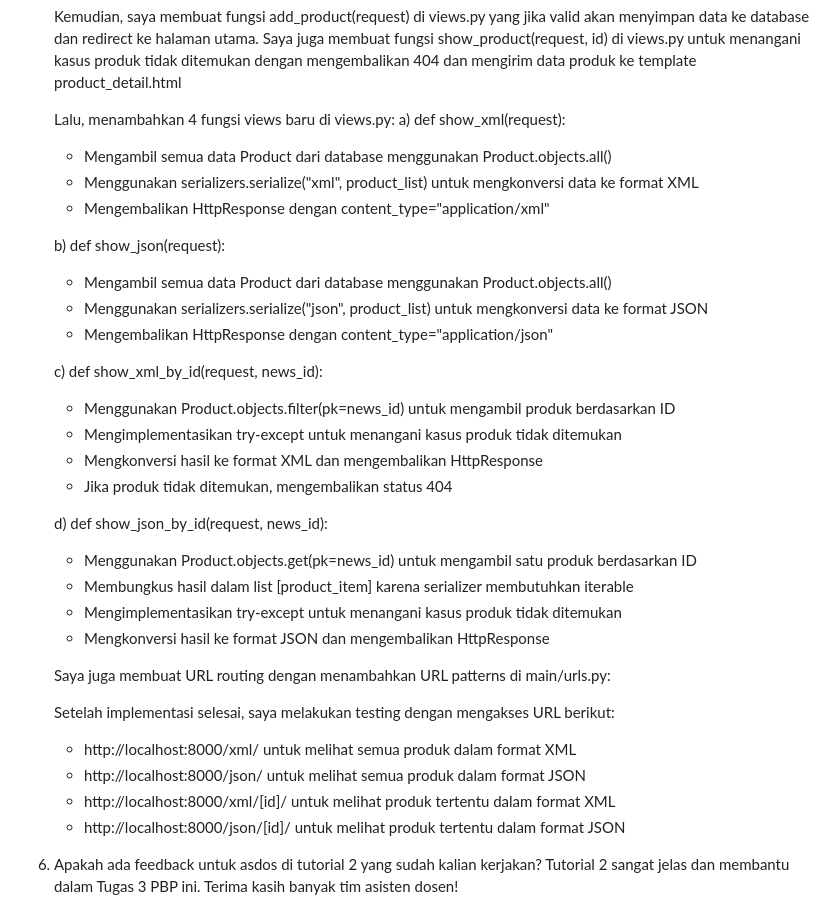
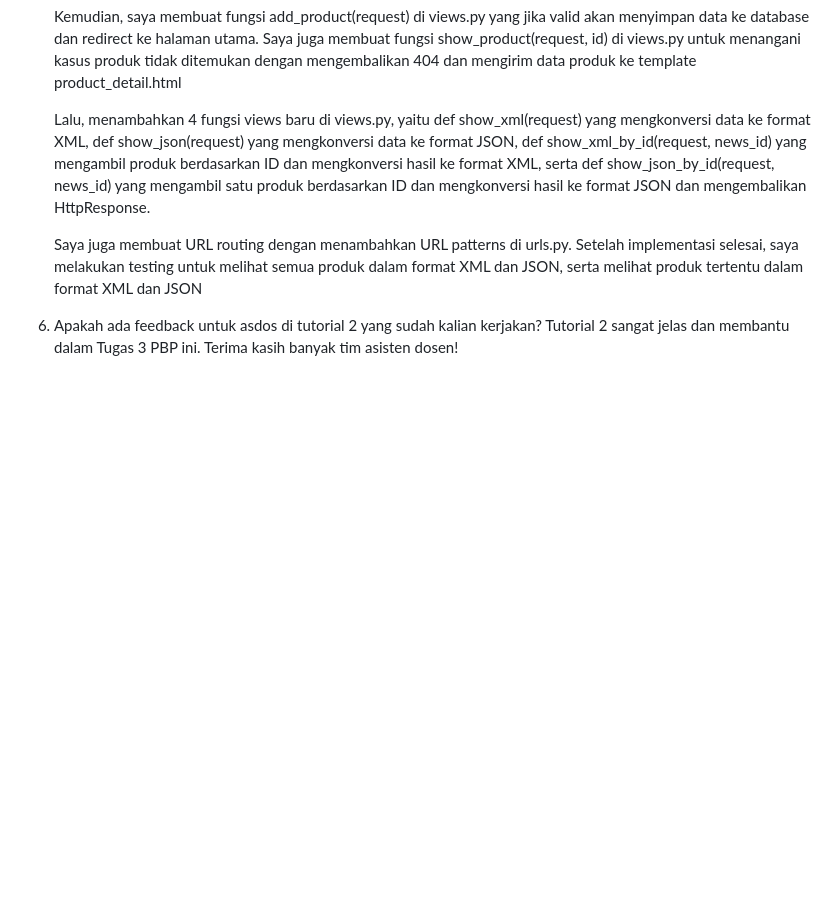
Before and after one commit to kamali-pirade/garuda-gear, a Markdown page: README.md, the part around the change. Rendered like a GitHub page; blank space fills up the shorter version.

Commit message:
Update nomor 5

```diff
--- a/README.md
+++ b/README.md
@@ -96,36 +96,10 @@ dimanfaatkan oleh penyerang?
    Kemudian, saya membuat fungsi add_product(request) di views.py yang jika valid akan menyimpan data ke database dan redirect ke halaman utama.
    Saya juga membuat fungsi show_product(request, id) di views.py untuk menangani kasus produk tidak ditemukan dengan mengembalikan 404 dan mengirim data produk ke template product_detail.html
 
-   Lalu, menambahkan 4 fungsi views baru di views.py:
-   a) def show_xml(request):
-      - Mengambil semua data Product dari database menggunakan Product.objects.all()
-      - Menggunakan serializers.serialize("xml", product_list) untuk mengkonversi data ke format XML
-      - Mengembalikan HttpResponse dengan content_type="application/xml"
+   Lalu, menambahkan 4 fungsi views baru di views.py, yaitu def show_xml(request) yang mengkonversi data ke format XML, def show_json(request) yang mengkonversi data ke format JSON, def show_xml_by_id(request, news_id) yang mengambil produk berdasarkan ID dan mengkonversi hasil ke format XML, serta def show_json_by_id(request, news_id) yang mengambil satu produk berdasarkan ID dan mengkonversi hasil ke format JSON dan mengembalikan HttpResponse.
 
-   b) def show_json(request):
-      - Mengambil semua data Product dari database menggunakan Product.objects.all()
-      - Menggunakan serializers.serialize("json", product_list) untuk mengkonversi data ke format JSON
-      - Mengembalikan HttpResponse dengan content_type="application/json"
-
-   c) def show_xml_by_id(request, news_id):
-      - Menggunakan Product.objects.filter(pk=news_id) untuk mengambil produk berdasarkan ID
-      - Mengimplementasikan try-except untuk menangani kasus produk tidak ditemukan
-      - Mengkonversi hasil ke format XML dan mengembalikan HttpResponse
-      - Jika produk tidak ditemukan, mengembalikan status 404
-
-   d) def show_json_by_id(request, news_id):
-      - Menggunakan Product.objects.get(pk=news_id) untuk mengambil satu produk berdasarkan ID
-      - Membungkus hasil dalam list [product_item] karena serializer membutuhkan iterable
-      - Mengimplementasikan try-except untuk menangani kasus produk tidak ditemukan
-      - Mengkonversi hasil ke format JSON dan mengembalikan HttpResponse
-
-   Saya juga membuat URL routing dengan menambahkan URL patterns di main/urls.py:
-
-   Setelah implementasi selesai, saya melakukan testing dengan mengakses URL berikut:
-   - http://localhost:8000/xml/ untuk melihat semua produk dalam format XML
-   - http://localhost:8000/json/ untuk melihat semua produk dalam format JSON
-   - http://localhost:8000/xml/[id]/ untuk melihat produk tertentu dalam format XML
-   - http://localhost:8000/json/[id]/ untuk melihat produk tertentu dalam format JSON
+   Saya juga membuat URL routing dengan menambahkan URL patterns di urls.py.
+   Setelah implementasi selesai, saya melakukan testing untuk melihat semua produk dalam format XML dan JSON, serta melihat produk tertentu dalam format XML dan JSON
 
 6. Apakah ada feedback untuk asdos di tutorial 2 yang sudah kalian kerjakan?
    Tutorial 2 sangat jelas dan membantu dalam Tugas 3 PBP ini. Terima kasih banyak tim asisten dosen!
```
